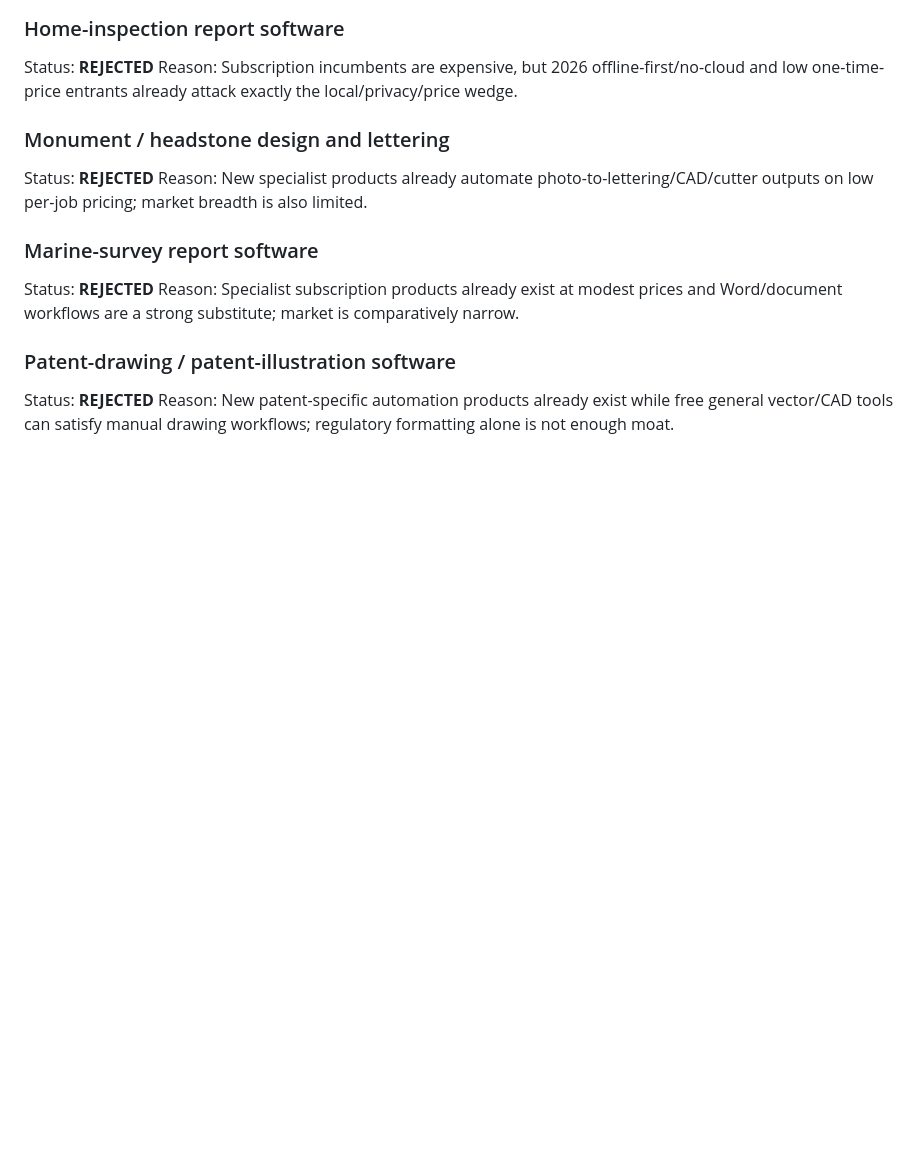
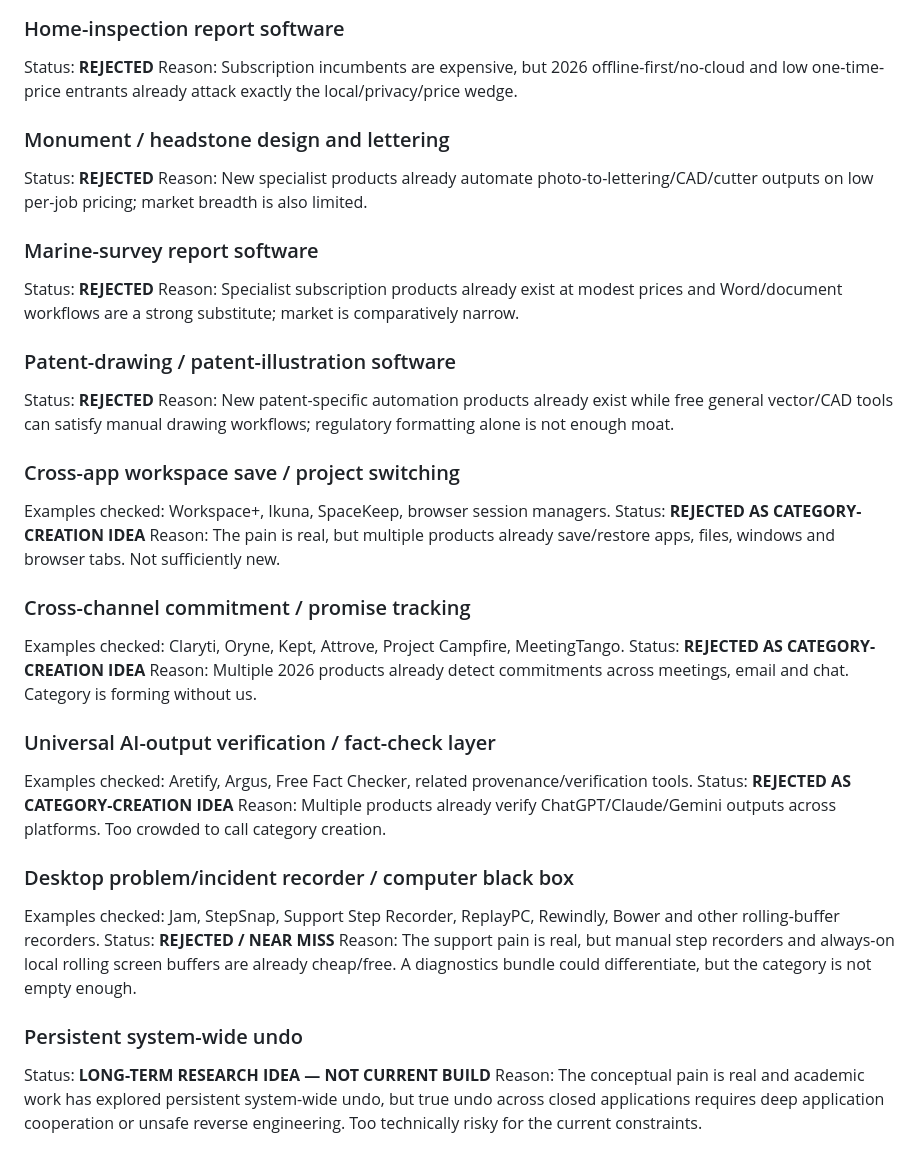
Before and after one commit to aniketw3699/jesus-talk, a Markdown page: business-research/REJECTED_CATEGORIES.md, the part around the change. Drawn GitHub-style; blank space fills up the shorter version.

Commit message:
Log category-creation ideas already screened

```diff
--- a/business-research/REJECTED_CATEGORIES.md
+++ b/business-research/REJECTED_CATEGORIES.md
@@ -437,3 +437,28 @@ Reason: Specialist subscription products already exist at modest prices and Word
 ### Patent-drawing / patent-illustration software
 Status: **REJECTED**
 Reason: New patent-specific automation products already exist while free general vector/CAD tools can satisfy manual drawing workflows; regulatory formatting alone is not enough moat.
+
+
+### Cross-app workspace save / project switching
+Examples checked: Workspace+, Ikuna, SpaceKeep, browser session managers.
+Status: **REJECTED AS CATEGORY-CREATION IDEA**
+Reason: The pain is real, but multiple products already save/restore apps, files, windows and browser tabs. Not sufficiently new.
+
+### Cross-channel commitment / promise tracking
+Examples checked: Claryti, Oryne, Kept, Attrove, Project Campfire, MeetingTango.
+Status: **REJECTED AS CATEGORY-CREATION IDEA**
+Reason: Multiple 2026 products already detect commitments across meetings, email and chat. Category is forming without us.
+
+### Universal AI-output verification / fact-check layer
+Examples checked: Aretify, Argus, Free Fact Checker, related provenance/verification tools.
+Status: **REJECTED AS CATEGORY-CREATION IDEA**
+Reason: Multiple products already verify ChatGPT/Claude/Gemini outputs across platforms. Too crowded to call category creation.
+
+### Desktop problem/incident recorder / computer black box
+Examples checked: Jam, StepSnap, Support Step Recorder, ReplayPC, Rewindly, Bower and other rolling-buffer recorders.
+Status: **REJECTED / NEAR MISS**
+Reason: The support pain is real, but manual step recorders and always-on local rolling screen buffers are already cheap/free. A diagnostics bundle could differentiate, but the category is not empty enough.
+
+### Persistent system-wide undo
+Status: **LONG-TERM RESEARCH IDEA — NOT CURRENT BUILD**
+Reason: The conceptual pain is real and academic work has explored persistent system-wide undo, but true undo across closed applications requires deep application cooperation or unsafe reverse engineering. Too technically risky for the current constraints.
```
